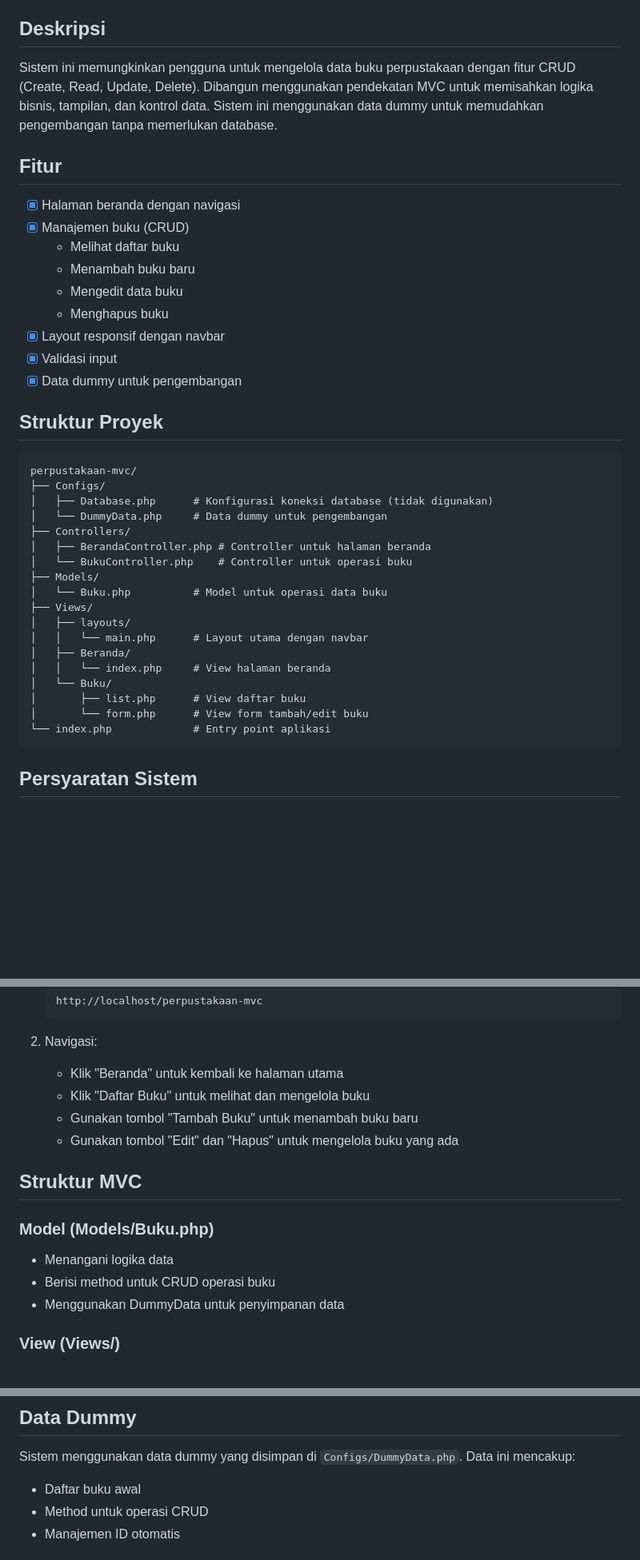
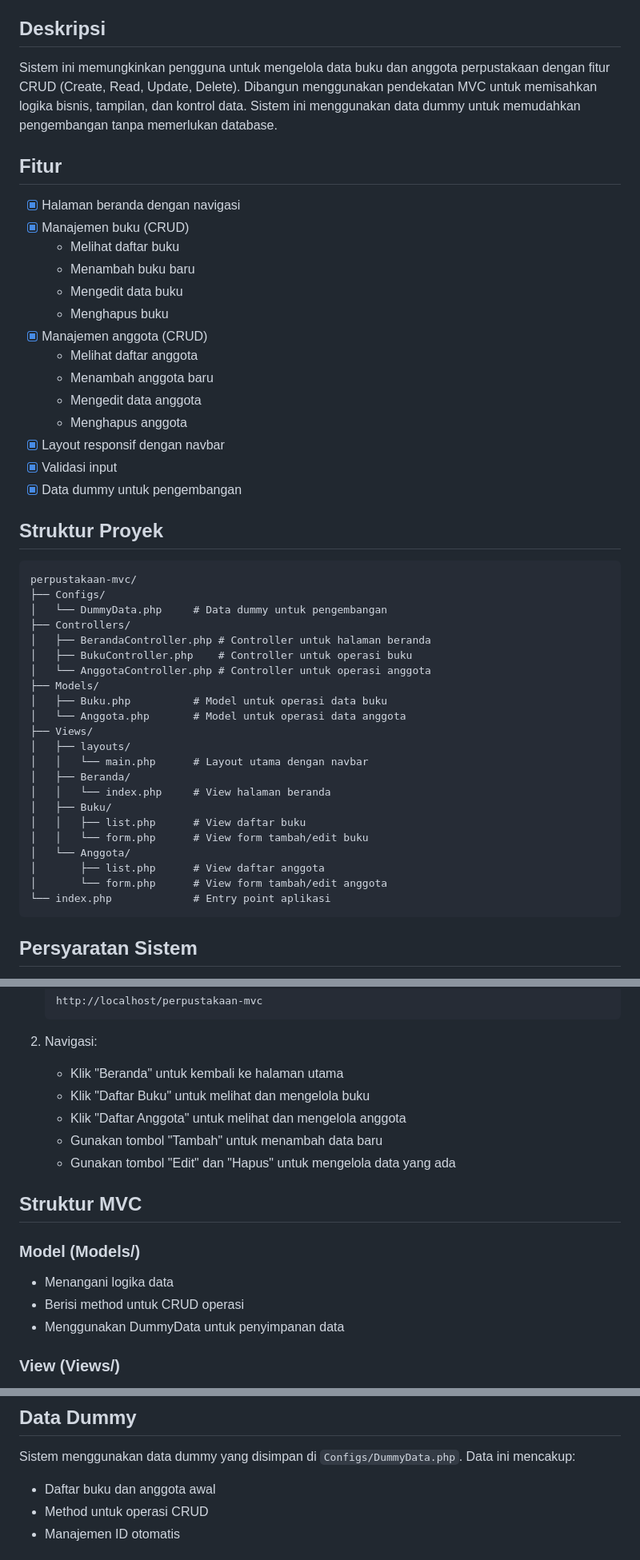
Before and after one commit to chaernh/KKN-Perpustakaan-MVC, a Markdown page: README.md, 3 parts joined by grey strips. Shown at 80% size. GitHub-like rendering; blank space fills up the shorter version.

Commit message:
fix: update readme

````diff
--- a/README.md
+++ b/README.md
@@ -4,7 +4,7 @@ Sistem manajemen perpustakaan sederhana yang dibangun menggunakan arsitektur MVC
 
 ## Deskripsi
 
-Sistem ini memungkinkan pengguna untuk mengelola data buku perpustakaan dengan fitur CRUD (Create, Read, Update, Delete). Dibangun menggunakan pendekatan MVC untuk memisahkan logika bisnis, tampilan, dan kontrol data. Sistem ini menggunakan data dummy untuk memudahkan pengembangan tanpa memerlukan database.
+Sistem ini memungkinkan pengguna untuk mengelola data buku dan anggota perpustakaan dengan fitur CRUD (Create, Read, Update, Delete). Dibangun menggunakan pendekatan MVC untuk memisahkan logika bisnis, tampilan, dan kontrol data. Sistem ini menggunakan data dummy untuk memudahkan pengembangan tanpa memerlukan database.
 
 ## Fitur
 
@@ -14,6 +14,11 @@ Sistem ini memungkinkan pengguna untuk mengelola data buku perpustakaan dengan f
   - Menambah buku baru
   - Mengedit data buku
   - Menghapus buku
+- [x] Manajemen anggota (CRUD)
+  - Melihat daftar anggota
+  - Menambah anggota baru
+  - Mengedit data anggota
+  - Menghapus anggota
 - [x] Layout responsif dengan navbar
 - [x] Validasi input
 - [x] Data dummy untuk pengembangan
@@ -23,21 +28,25 @@ Sistem ini memungkinkan pengguna untuk mengelola data buku perpustakaan dengan f
 ```
 perpustakaan-mvc/
 ├── Configs/
-│   ├── Database.php      # Konfigurasi koneksi database (tidak digunakan)
 │   └── DummyData.php     # Data dummy untuk pengembangan
 ├── Controllers/
 │   ├── BerandaController.php # Controller untuk halaman beranda
-│   └── BukuController.php    # Controller untuk operasi buku
+│   ├── BukuController.php    # Controller untuk operasi buku
+│   └── AnggotaController.php # Controller untuk operasi anggota
 ├── Models/
-│   └── Buku.php          # Model untuk operasi data buku
+│   ├── Buku.php          # Model untuk operasi data buku
+│   └── Anggota.php       # Model untuk operasi data anggota
 ├── Views/
 │   ├── layouts/
 │   │   └── main.php      # Layout utama dengan navbar
 │   ├── Beranda/
 │   │   └── index.php     # View halaman beranda
-│   └── Buku/
-│       ├── list.php      # View daftar buku
-│       └── form.php      # View form tambah/edit buku
+│   ├── Buku/
+│   │   ├── list.php      # View daftar buku
+│   │   └── form.php      # View form tambah/edit buku
+│   └── Anggota/
+│       ├── list.php      # View daftar anggota
+│       └── form.php      # View form tambah/edit anggota
 └── index.php             # Entry point aplikasi
 ```
 
@@ -69,14 +78,15 @@ perpustakaan-mvc/
 2. Navigasi:
    - Klik "Beranda" untuk kembali ke halaman utama
    - Klik "Daftar Buku" untuk melihat dan mengelola buku
-   - Gunakan tombol "Tambah Buku" untuk menambah buku baru
-   - Gunakan tombol "Edit" dan "Hapus" untuk mengelola buku yang ada
+   - Klik "Daftar Anggota" untuk melihat dan mengelola anggota
+   - Gunakan tombol "Tambah" untuk menambah data baru
+   - Gunakan tombol "Edit" dan "Hapus" untuk mengelola data yang ada
 
 ## Struktur MVC
 
-### Model (Models/Buku.php)
+### Model (Models/)
 - Menangani logika data
-- Berisi method untuk CRUD operasi buku
+- Berisi method untuk CRUD operasi
 - Menggunakan DummyData untuk penyimpanan data
 
 ### View (Views/)
@@ -92,7 +102,7 @@ perpustakaan-mvc/
 ## Data Dummy
 
 Sistem menggunakan data dummy yang disimpan di `Configs/DummyData.php`. Data ini mencakup:
-- Daftar buku awal
+- Daftar buku dan anggota awal
 - Method untuk operasi CRUD
 - Manajemen ID otomatis
 
````
